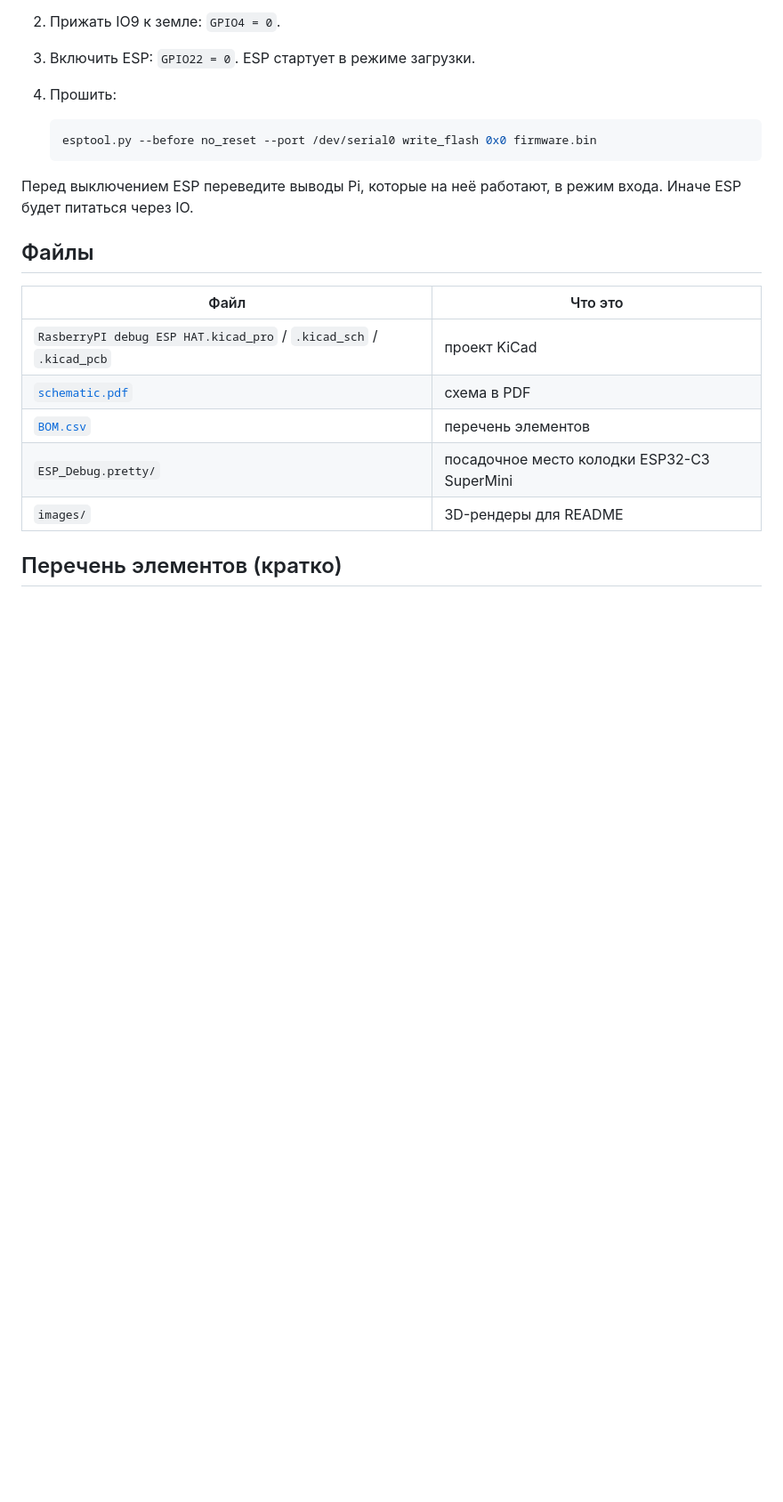
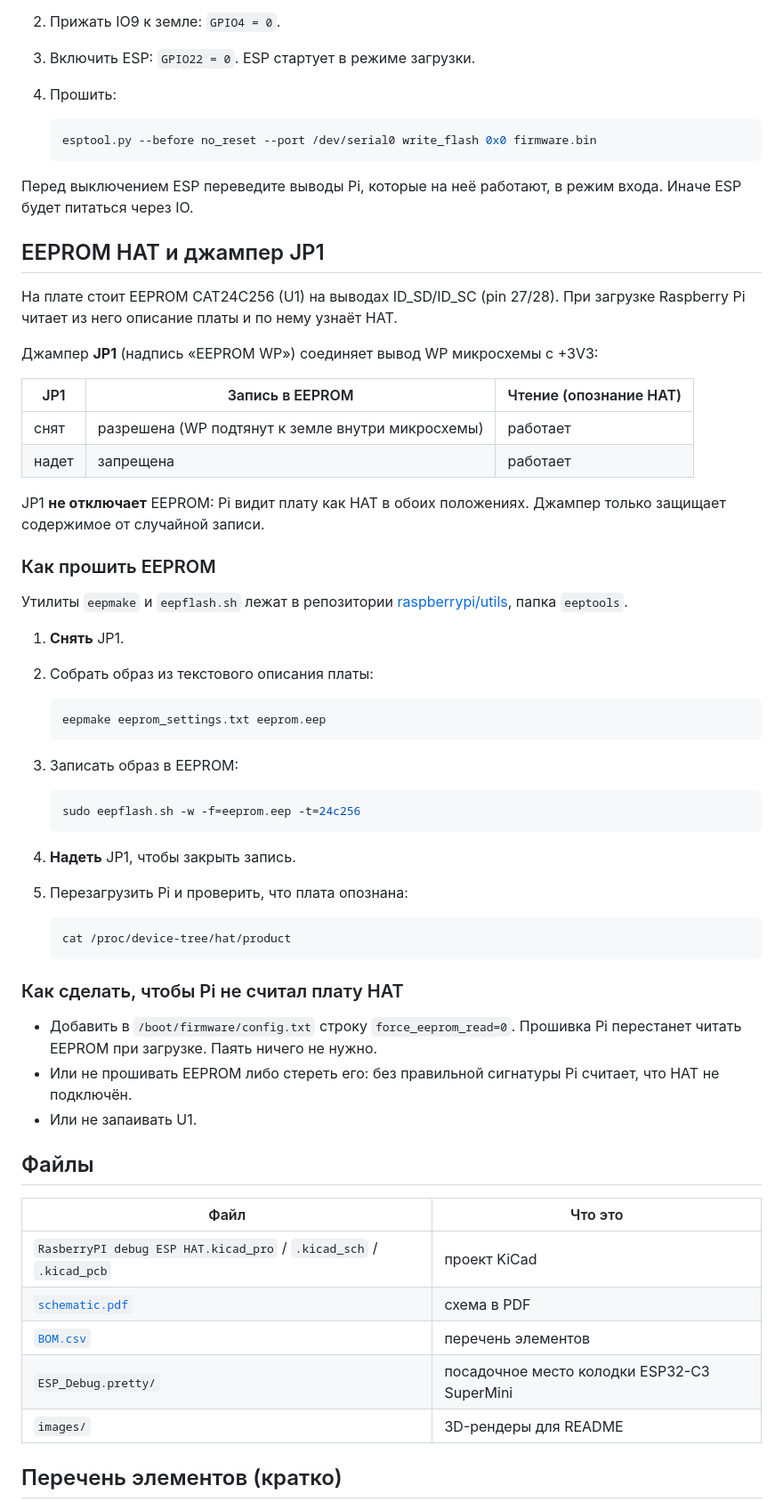
Before and after one commit to abel-msk/RasberryPI-debug-ESP-HAT, a Markdown page: README.md, the part around one of its changes. Shown at 89% size. Rendered like a GitHub page; blank space fills up the shorter version.

Commit message:
Rev 2.1 silkscreen and LED colour updates
- Board title moved to the bottom left, larger font
- ESP outline and antenna marking removed from U2 (board and library)
- "EEPROM WP" label under JP1, "PWR" label next to D1
- D1 green (ESP power), D2-D11 blue TO-1608BC-BF
- README: EEPROM/JP1 section, LED colours; renders refreshed
- Includes the current placement/routing edits from the editors

Co-Authored-By: Claude Opus 5.5 <noreply@anthropic.com>

````diff
--- a/README.md
+++ b/README.md
@@ -85,6 +87,54 @@ Raspberry Pi может прошивать и отлаживать ESP чере
 Перед выключением ESP переведите выводы Pi, которые на неё работают, в режим
 входа. Иначе ESP будет питаться через IO.
 
+## EEPROM HAT и джампер JP1
+
+На плате стоит EEPROM CAT24C256 (U1) на выводах ID_SD/ID_SC (pin 27/28).
+При загрузке Raspberry Pi читает из него описание платы и по нему узнаёт HAT.
+
+Джампер **JP1** (надпись «EEPROM WP») соединяет вывод WP микросхемы с +3V3:
+
+| JP1 | Запись в EEPROM | Чтение (опознание HAT) |
+|-----|-----------------|------------------------|
+| снят | разрешена (WP подтянут к земле внутри микросхемы) | работает |
+| надет | запрещена | работает |
+
+JP1 **не отключает** EEPROM: Pi видит плату как HAT в обоих положениях.
+Джампер только защищает содержимое от случайной записи.
+
+### Как прошить EEPROM
+
+Утилиты `eepmake` и `eepflash.sh` лежат в репозитории
+[raspberrypi/utils](https://github.com/raspberrypi/utils), папка `eeptools`.
+
+1. **Снять** JP1.
+2. Собрать образ из текстового описания платы:
+
+   ```bash
+   eepmake eeprom_settings.txt eeprom.eep
+   ```
+
+3. Записать образ в EEPROM:
+
+   ```bash
+   sudo eepflash.sh -w -f=eeprom.eep -t=24c256
+   ```
+
+4. **Надеть** JP1, чтобы закрыть запись.
+5. Перезагрузить Pi и проверить, что плата опознана:
+
+   ```bash
+   cat /proc/device-tree/hat/product
+   ```
+
+### Как сделать, чтобы Pi не считал плату HAT
+
+- Добавить в `/boot/firmware/config.txt` строку `force_eeprom_read=0`.
+  Прошивка Pi перестанет читать EEPROM при загрузке. Паять ничего не нужно.
+- Или не прошивать EEPROM либо стереть его: без правильной сигнатуры Pi считает,
+  что HAT не подключён.
+- Или не запаивать U1.
+
 ## Файлы
 
 | Файл | Что это |
````
Also changed, not shown: other parts of README.md (+9 -7 lines), images/hat-top.png, 6 other files.
